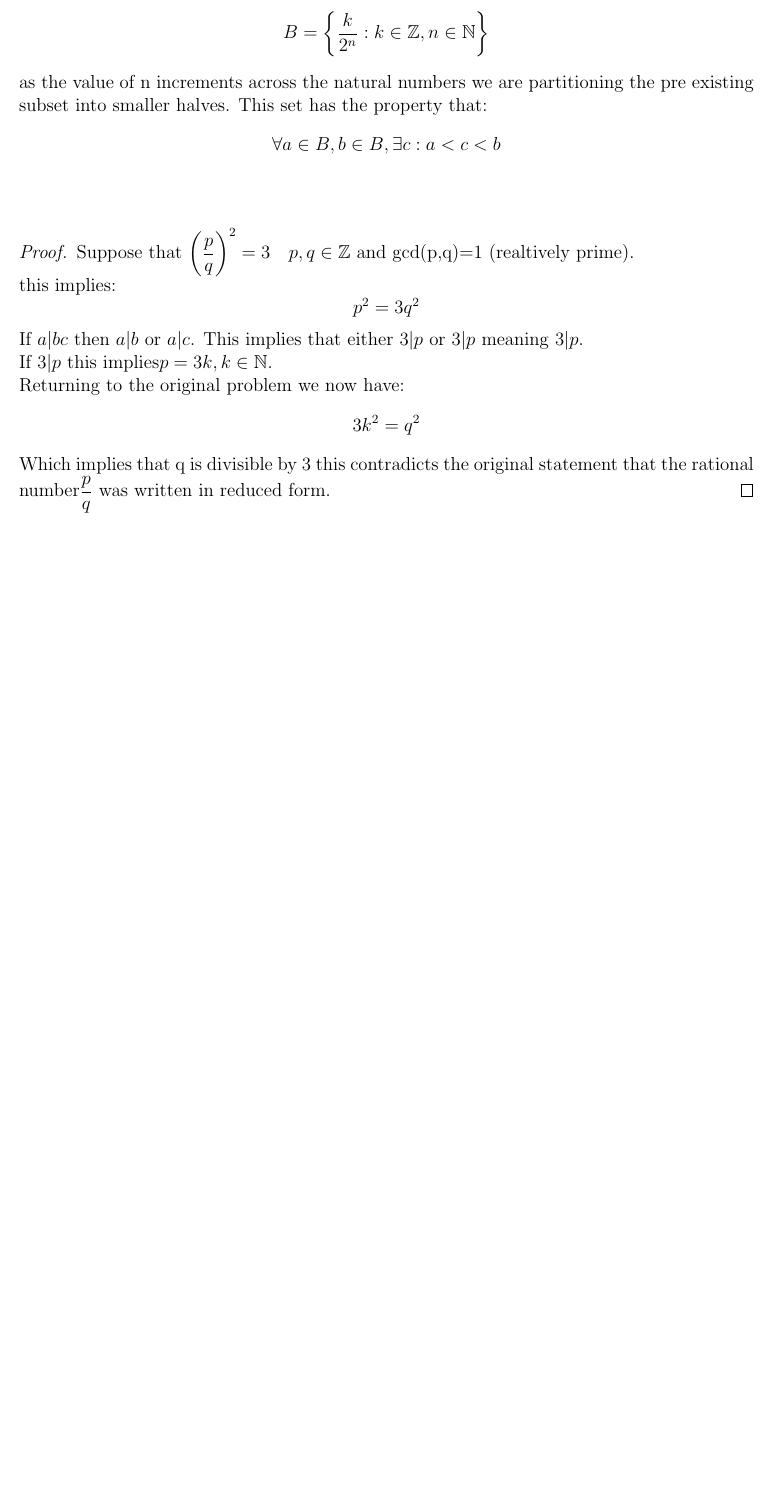
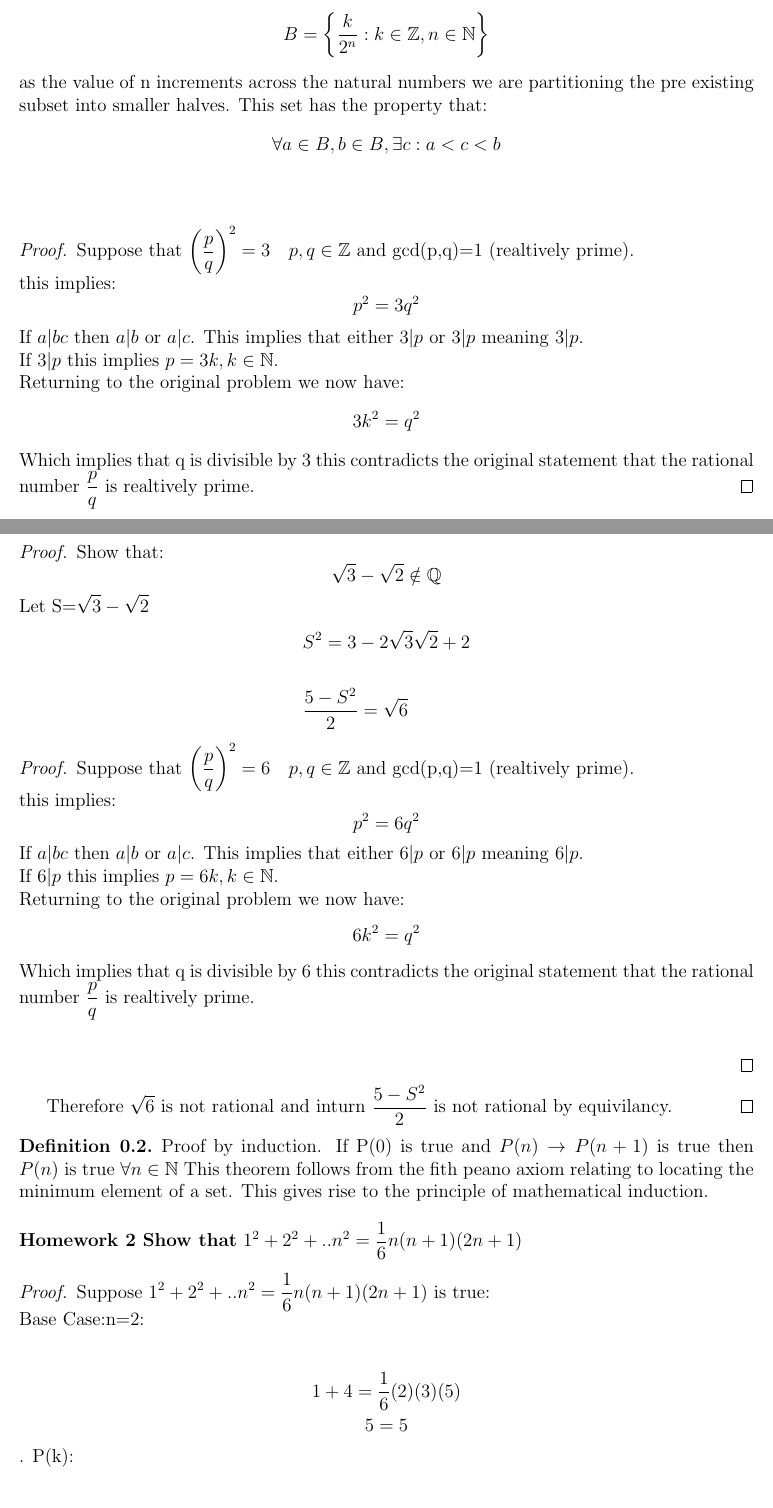
Before and after one commit to chriscamano/MATH-370-Real-Analysis-1-Fall-2022-, a LaTeX document (MATH370_lecture_2/MATH370_Lecture_2.tex): part of the page before the commit and two parts of pages 1 and 2 of 3 after it, the two joined at a grey line, cut so that both start at the same text, the shorter picture padded with empty space. The pictures show the PDF file MATH370_lecture_2/MATH370_Lecture_2.pdf that the author committed with the source.

Commit message:
Finished Lecture 2 and first two homeworks

```diff
--- a/MATH370_lecture_2/MATH370_Lecture_2.tex
+++ b/MATH370_lecture_2/MATH370_Lecture_2.tex
@@ -79,10 +80,45 @@ as the value of n increments across the natural numbers we are partitioning the
     p^2=3q^2
   \]
   If $a|bc$ then $a|b$ or $a|c$. This implies that either $3|p$ or $3|p$ meaning $3|p$.\\
-  If $3|p$ this implies$p=3k,k\in \N$.\\
+  If $3|p$ this implies $p=3k,k\in \N$.\\
   Returning to the original problem we now have:
   \[
     3k^2=q^2
   \]
-  Which implies that q is divisible by 3 this contradicts the original statement that the rational number$\frac{p}{q}$ was written in reduced form.
+  Which implies that q is divisible by 3 this contradicts the original statement that the rational number $\frac{p}{q}$ is realtively prime.
 \end{proof}
+\begin{proof}Show that:
+  \[
+    \sqrt{3}-\sqrt{2}\notin \Q
+  \]
+  Let S=$\sqrt{3}-\sqrt{2}$
+\begin{align*}
+  &S^2=3-2\sqrt{3}\sqrt{2}+2\\\\
+  &\frac{5-S^2}{2}=\sqrt{6}
+\end{align*}
+\begin{proof}
+  Suppose that $\left(\frac{p}{q}\right)^2=6\quad p,q\in \Z$ and gcd(p,q)=1 (realtively prime).\\
+  this implies:
+  \[
+    p^2=6q^2
+  \]
+  If $a|bc$ then $a|b$ or $a|c$. This implies that either $6|p$ or $6|p$ meaning $6|p$.\\
+  If $6|p$ this implies $p=6k,k\in \N$.\\
+  Returning to the original problem we now have:
+  \[
+    6k^2=q^2
+  \]
+  Which implies that q is divisible by 6 this contradicts the original statement that the rational number $\frac{p}{q}$ is realtively prime.\\\\
+
+\end{proof}
+Therefore $\sqrt{6}$ is not rational and inturn $\frac{5-S^2}{2}$ is not rational by equivilancy.
+\end{proof}
+\defn Proof by induction. If P(0) is true and $P(n)\arr P(n+1)$ is true then $P(n)$ is true $\forall n\in \N$ This theorem follows from the fith peano axiom relating to locating the minimum element of a set. This gives rise to the principle of mathematical induction. \\\\
+\textbf{Homework 2 Show that} $1^2+2^2+..n^2=\frac{1}{6}n(n+1)(2n+1)}$
+
+\begin{proof}
+  Suppose #$1^2+2^2+..n^2=\frac{1}{6}n(n+1)(2n+1)}$# is true: \\
+  Base Case:n=2:\\\\
+  $$1+4=\frac{1}{6}(2)(3)(5)$$
+  $$5=5$$.
+  P(k):\\\\
```
Also changed, not shown: MATH370_lecture_2/MATH370_Lecture_2.pdf, MATH370_lecture_2/MATH370_Lecture_2.tex (15 more changed lines), 2 other files.
